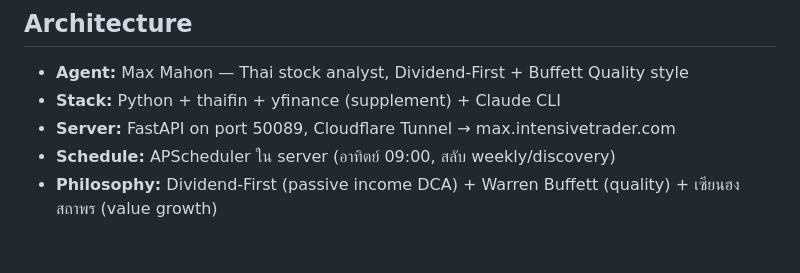
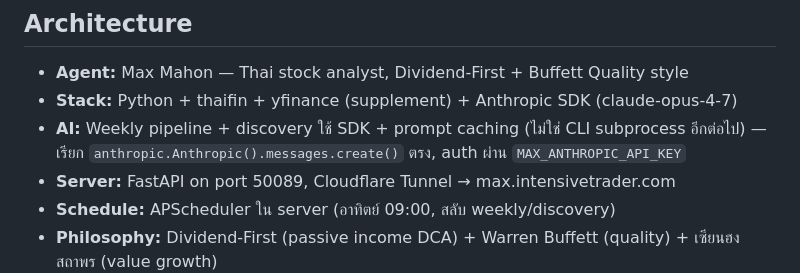
Before and after one commit to kwasati/max, a Markdown page: CLAUDE.md, the part around the change. GitHub-like rendering; blank space fills up the shorter version.

```diff
--- a/CLAUDE.md
+++ b/CLAUDE.md
@@ -2,7 +2,8 @@
 
 ## Architecture
 - **Agent:** Max Mahon — Thai stock analyst, Dividend-First + Buffett Quality style
-- **Stack:** Python + thaifin + yfinance (supplement) + Claude CLI
+- **Stack:** Python + thaifin + yfinance (supplement) + Anthropic SDK (claude-opus-4-7)
+- **AI:** Weekly pipeline + discovery ใช้ SDK + prompt caching (ไม่ใช่ CLI subprocess อีกต่อไป) — เรียก `anthropic.Anthropic().messages.create()` ตรง, auth ผ่าน `MAX_ANTHROPIC_API_KEY`
 - **Server:** FastAPI on port 50089, Cloudflare Tunnel → max.intensivetrader.com
 - **Schedule:** APScheduler ใน server (อาทิตย์ 09:00, สลับ weekly/discovery)
 - **Philosophy:** Dividend-First (passive income DCA) + Warren Buffett (quality) + เซียนฮง สถาพร (value growth)
```
Also changed, not shown: CHANGELOG.md (+23 -0 lines).
